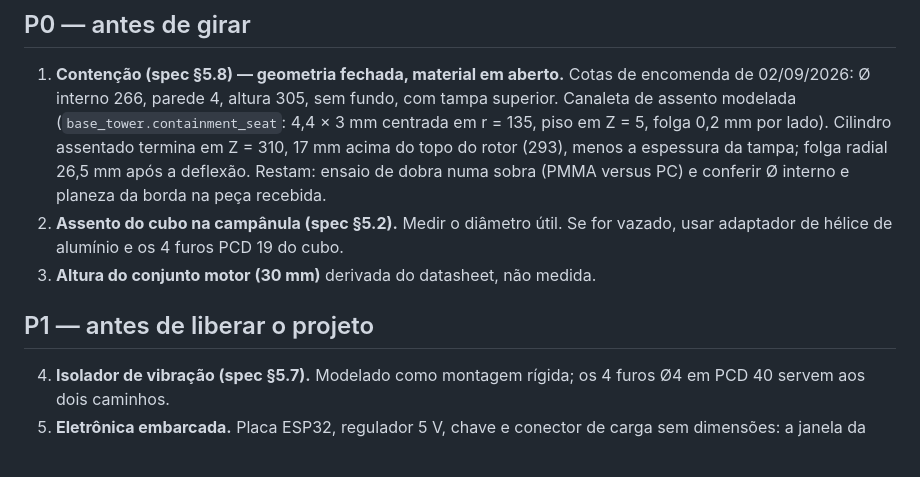
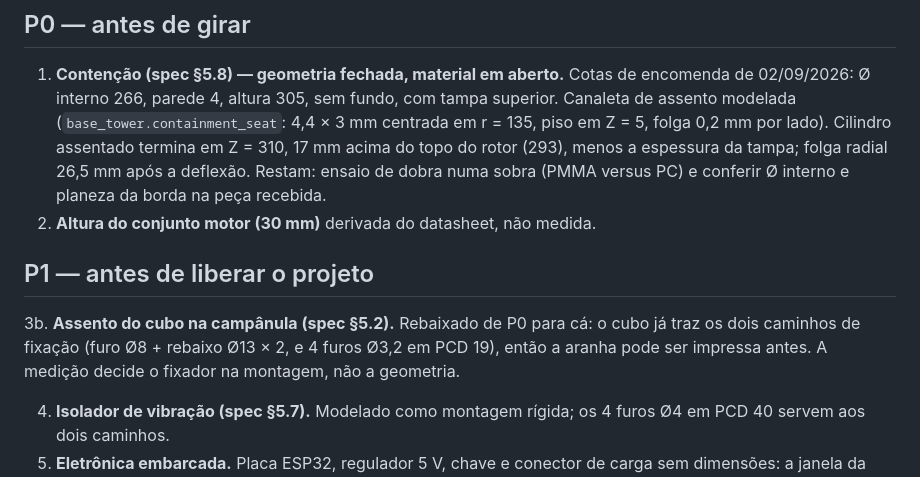
Before and after one commit to PedroI1S/hologram-orbiter, a Markdown page: Hologram_Orbiter_v3_0/docs/PENDENCIAS.md, the part around the change. GitHub-like rendering.

```diff
--- a/Hologram_Orbiter_v3_0/docs/PENDENCIAS.md
+++ b/Hologram_Orbiter_v3_0/docs/PENDENCIAS.md
@@ -13,11 +13,14 @@ tampa, poste ou a base; os itens P0 impedem operar o rotor.
    acima do topo do rotor (293), menos a espessura da tampa; folga radial
    26,5 mm após a deflexão. Restam: ensaio de dobra numa sobra (PMMA versus
    PC) e conferir Ø interno e planeza da borda na peça recebida.
-2. **Assento do cubo na campânula (spec §5.2).** Medir o diâmetro útil. Se for
-   vazado, usar adaptador de hélice de alumínio e os 4 furos PCD 19 do cubo.
-3. **Altura do conjunto motor (30 mm)** derivada do datasheet, não medida.
+2. **Altura do conjunto motor (30 mm)** derivada do datasheet, não medida.
 
 ## P1 — antes de liberar o projeto
+
+3b. **Assento do cubo na campânula (spec §5.2).** Rebaixado de P0 para cá: o
+   cubo já traz os dois caminhos de fixação (furo Ø8 + rebaixo Ø13 × 2, e 4
+   furos Ø3,2 em PCD 19), então a aranha pode ser impressa antes. A medição
+   decide o fixador na montagem, não a geometria.
 
 4. **Isolador de vibração (spec §5.7).** Modelado como montagem rígida; os 4
    furos Ø4 em PCD 40 servem aos dois caminhos.
```
Also changed, not shown: 01-ESPECIFICACAO-CAD-v3.0.md (+9 -4 lines), 02-PLANO-DE-PROJETO-v3.0.md (+3 -2 lines).
